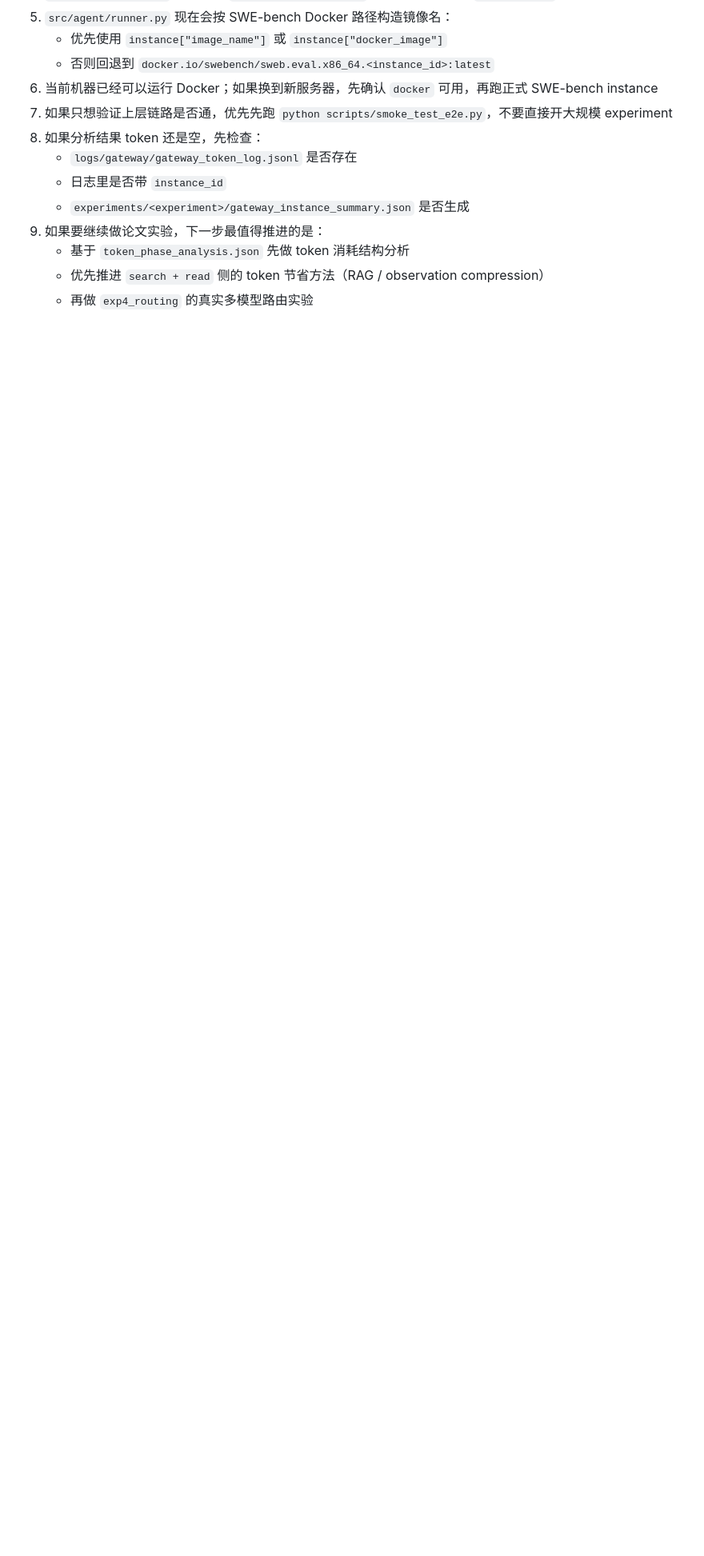
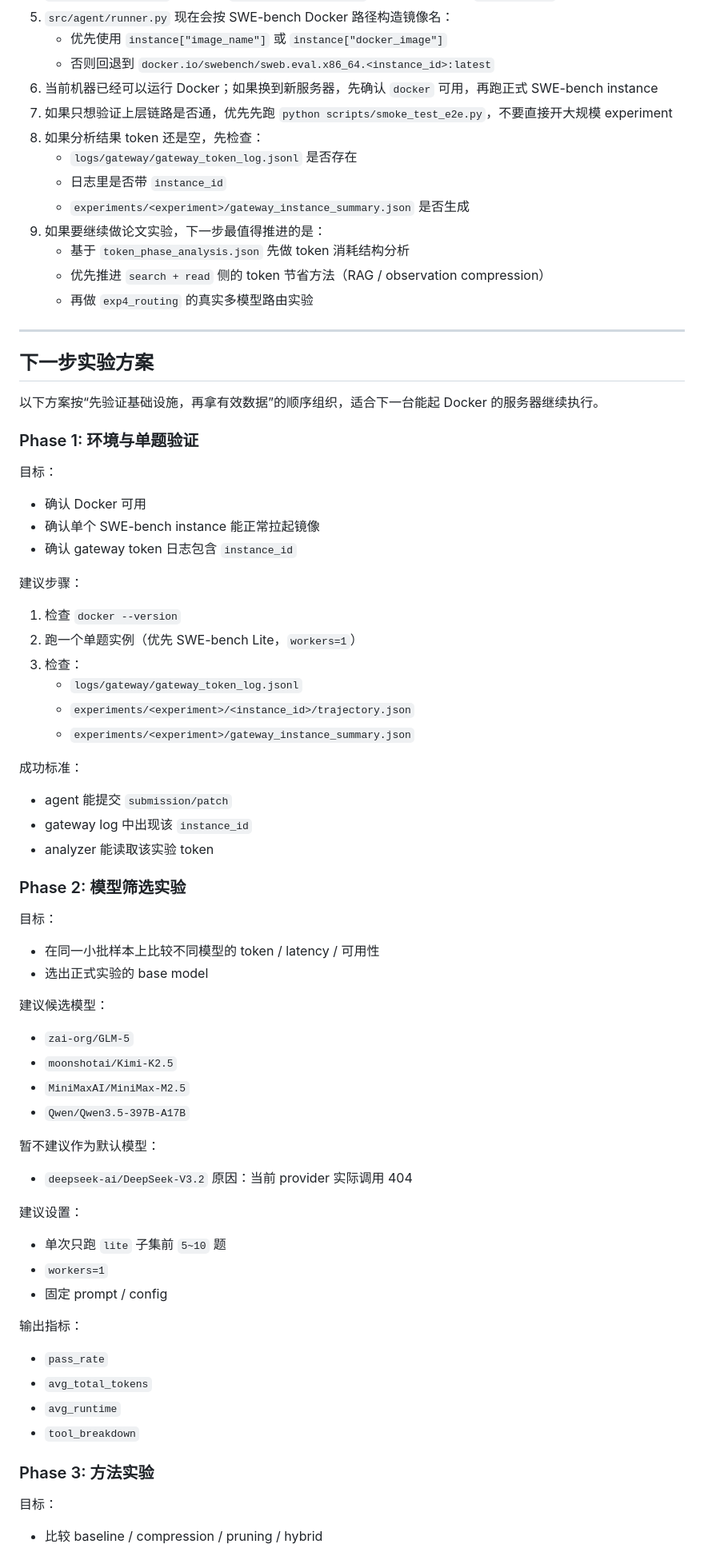
Before and after one commit to Dingzhen778/CodeAgentCostOptimization, a Markdown page: README.md, the part around one of its changes. Shown at 80% size. Rendered like a GitHub page; blank space fills up the shorter version.

Commit message:
Update README with provider results and experiment plan

```diff
--- a/README.md
+++ b/README.md
@@ -394,3 +410,62 @@ python scripts/analyze_results.py --exp-dir experiments --output figures
    - 基于 `token_phase_analysis.json` 先做 token 消耗结构分析
    - 优先推进 `search + read` 侧的 token 节省方法（RAG / observation compression）
    - 再做 `exp4_routing` 的真实多模型路由实验
+
+---
+
+## 下一步实验方案
+
+以下方案按“先验证基础设施，再拿有效数据”的顺序组织，适合下一台能起 Docker 的服务器继续执行。
+
+### Phase 1: 环境与单题验证
+
+目标：
+- 确认 Docker 可用
+- 确认单个 SWE-bench instance 能正常拉起镜像
+- 确认 gateway token 日志包含 `instance_id`
+
+建议步骤：
+1. 检查 `docker --version`
+2. 跑一个单题实例（优先 SWE-bench Lite，`workers=1`）
+3. 检查：
+   - `logs/gateway/gateway_token_log.jsonl`
+   - `experiments/<experiment>/<instance_id>/trajectory.json`
+   - `experiments/<experiment>/gateway_instance_summary.json`
+
+成功标准：
+- agent 能提交 `submission/patch`
+- gateway log 中出现该 `instance_id`
+- analyzer 能读取该实验 token
+
+### Phase 2: 模型筛选实验
+
+目标：
+- 在同一小批样本上比较不同模型的 token / latency / 可用性
+- 选出正式实验的 base model
+
+建议候选模型：
+- `zai-org/GLM-5`
+- `moonshotai/Kimi-K2.5`
+- `MiniMaxAI/MiniMax-M2.5`
+- `Qwen/Qwen3.5-397B-A17B`
+
+暂不建议作为默认模型：
+- `deepseek-ai/DeepSeek-V3.2`
+原因：当前 provider 实际调用 404
+
+建议设置：
+- 单次只跑 `lite` 子集前 `5~10` 题
+- `workers=1`
+- 固定 prompt / config
+
+输出指标：
+- `pass_rate`
+- `avg_total_tokens`
+- `avg_runtime`
+- `tool_breakdown`
+
+### Phase 3: 方法实验
+
+目标：
+- 比较 baseline / compression / pruning / hybrid
+
```
Also changed, not shown: other parts of README.md (+56 -1 lines).
